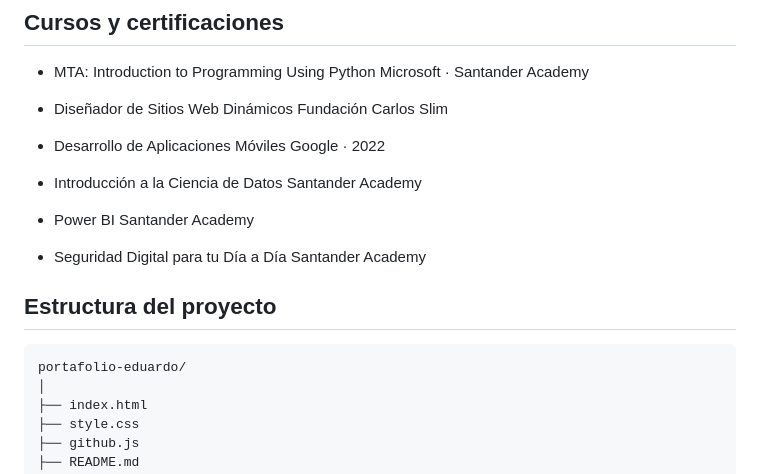
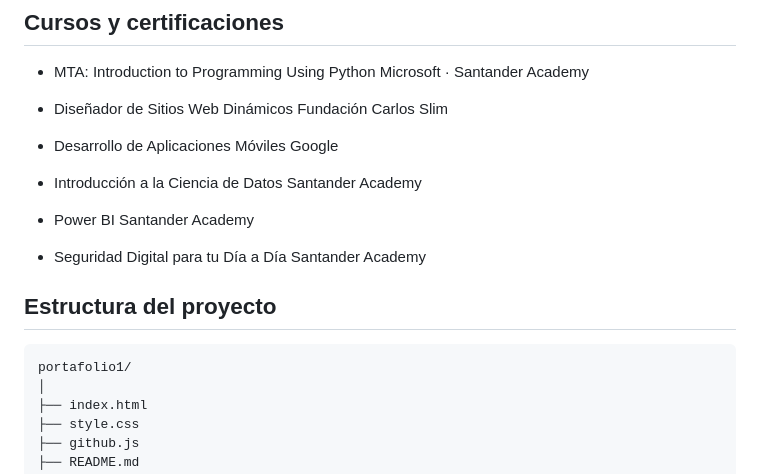
Before and after one commit to eherca0502/Portafolio, a Markdown page: README.md, the part around the change. Rendered like a GitHub page.

Commit message:
Update project structure and educational experience

````diff
--- a/README.md
+++ b/README.md
@@ -95,7 +95,7 @@ https://api.github.com/users/eherca0502/repos?sort=updated
   Fundación Carlos Slim
 
 * Desarrollo de Aplicaciones Móviles
-  Google · 2022
+  Google
 
 * Introducción a la Ciencia de Datos
   Santander Academy
@@ -109,7 +109,7 @@ https://api.github.com/users/eherca0502/repos?sort=updated
 ## Estructura del proyecto
 
 ```text
-portafolio-eduardo/
+portafolio1/
 │
 ├── index.html
 ├── style.css
````
